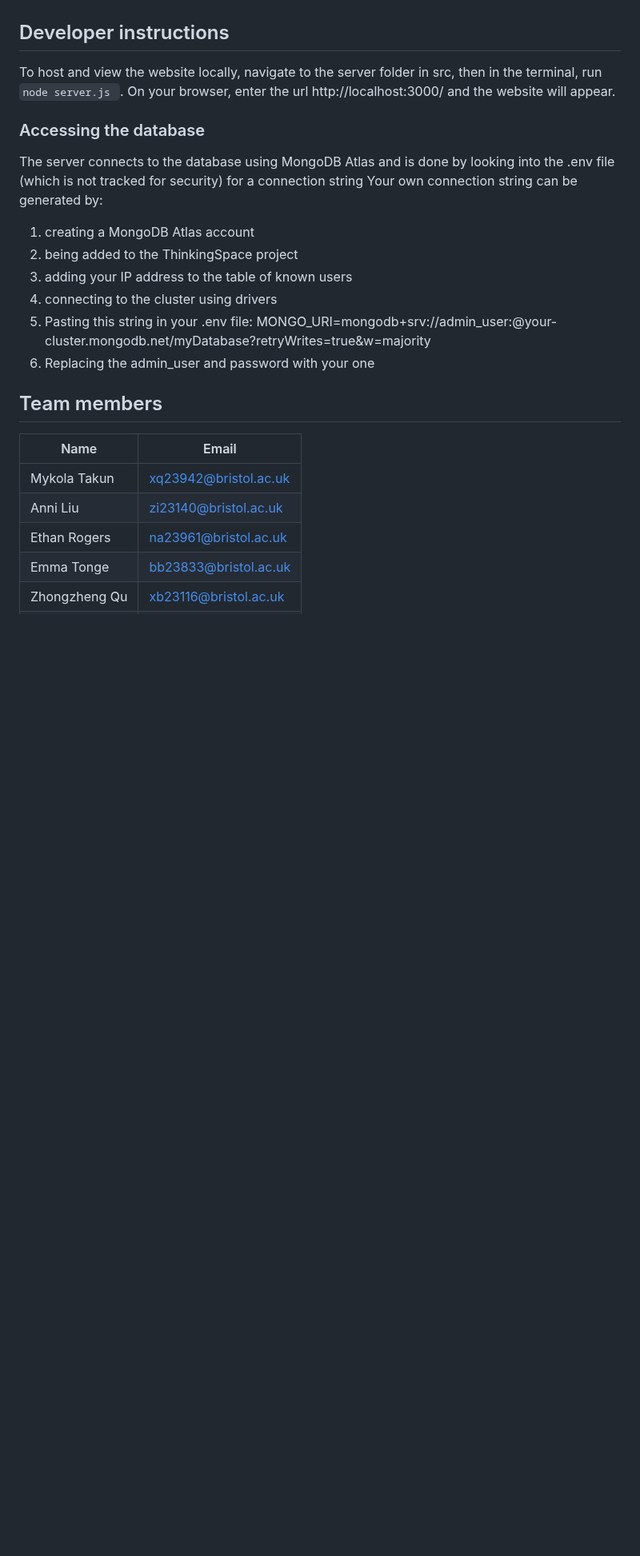
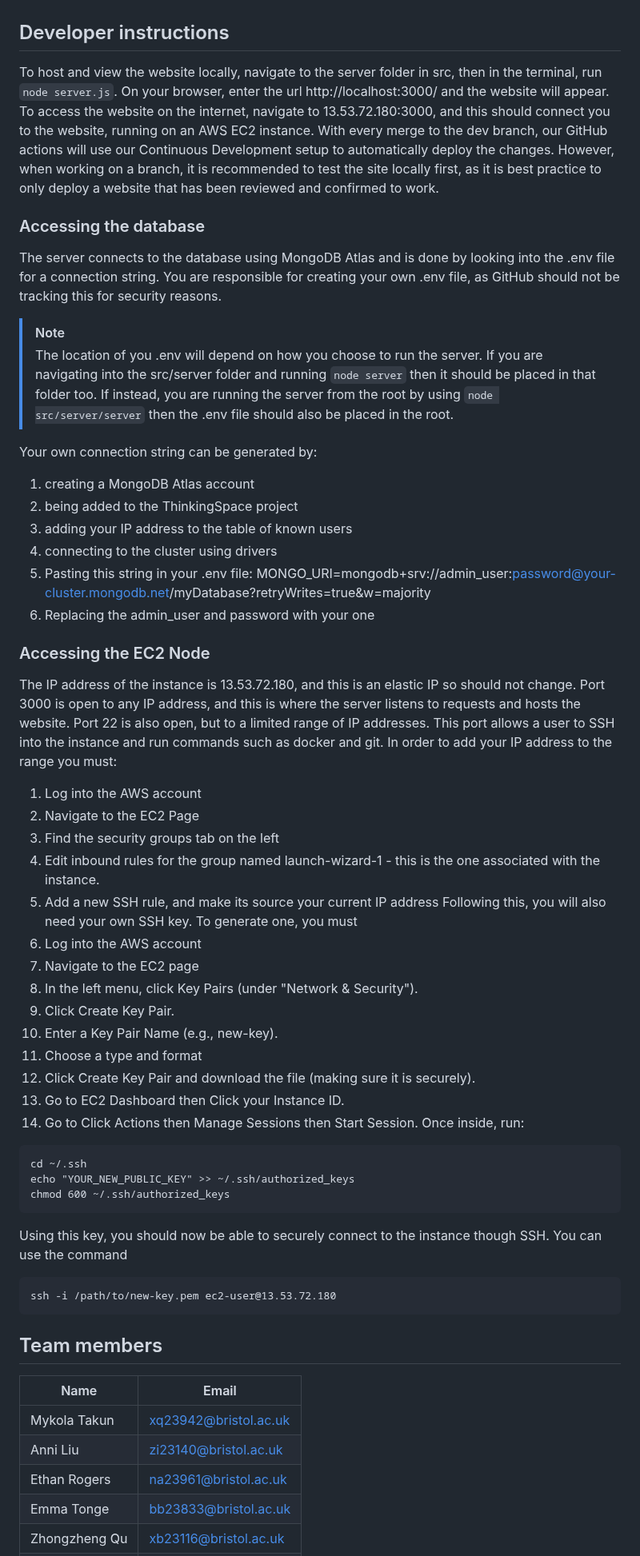
Before and after one commit to emmaegnot/thinking-space, a Markdown page: README.md, the part around one of its changes. Shown at 80% size. Drawn GitHub-style; blank space fills up the shorter version.

Commit message:
Updated developer instructions to include accessing EC2 node in README.md

````diff
--- a/README.md
+++ b/README.md
@@ -75,17 +75,49 @@ From the home page, press the 'Student' button. After this you will be taken to
 From the home page, select the 'Teacher button'. After this, you will be taken to a login page, where you will need to enter your name and password. There is no functionality for creating an account - this is managed by Raymer Enterprises, so if you cannot remember part of your login (or need to create an account) you need to get into contact with them. Once you have successfully logged in, you will be taken to the student info page. Here you will see a summary of any students in your class that have used our website. This includes name, matched mood, and the time they did this. Note that, if there are lots of students in the table, you will be able to scroll down. The table is sorted from newest to oldest, so the most relevant entries will appear at the top.
 
 ## Developer instructions
-To host and view the website locally, navigate to the server folder in src, then in the terminal, run ```node server.js ```. On your browser, enter the url http://localhost:3000/ and the website will appear.
+To host and view the website locally, navigate to the server folder in src, then in the terminal, run ```node server.js```. On your browser, enter the url http://localhost:3000/ and the website will appear.
+To access the website on the internet, navigate to 13.53.72.180:3000, and this should connect you to the website, running on an AWS EC2 instance. With every merge to the dev branch, our GitHub actions will use our Continuous Development setup to automatically deploy the changes. However, when working on a branch, it is recommended to test the site locally first, as it is best practice to only deploy a website that has been reviewed and confirmed to work.
 ### Accessing the database
-The server connects to the database using MongoDB Atlas and is done by looking into the .env file (which is not tracked for security) for a connection string
+The server connects to the database using MongoDB Atlas and is done by looking into the .env file for a connection string. You are responsible for creating your own .env file, as GitHub should not be tracking this for security reasons.
+> [!NOTE]
+> The location of you .env will depend on how you choose to run the server. If you are navigating into the src/server folder and running ```node server``` then it should be placed in that folder too. If instead, you are running the server from the root by using ```node src/server/server``` then the .env file should also be placed in the root.
+
 Your own connection string can be generated by:
 1. creating a MongoDB Atlas account
 2. being added to the ThinkingSpace project
 3. adding your IP address to the table of known users
 4. connecting to the cluster using drivers
-5. Pasting this string in your .env file: MONGO_URI=mongodb+srv://admin_user:<password>@your-cluster.mongodb.net/myDatabase?retryWrites=true&w=majority
+5. Pasting this string in your .env file: MONGO_URI=mongodb+srv://admin_user:password@your-cluster.mongodb.net/myDatabase?retryWrites=true&w=majority
 6. Replacing the admin_user and password with your one
 
+### Accessing the EC2 Node
+The IP address of the instance is 13.53.72.180, and this is an elastic IP so should not change.
+Port 3000 is open to any IP address, and this is where the server listens to requests and hosts the website.
+Port 22 is also open, but to a limited range of IP addresses. This port allows a user to SSH into the instance and run commands such as docker and git. In order to add your IP address to the range you must:
+1. Log into the AWS account
+2. Navigate to the EC2 Page
+3. Find the security groups tab on the left
+4. Edit inbound rules for the group named launch-wizard-1 - this is the one associated with the instance.
+5. Add a new SSH rule, and make its source your current IP address
+Following this, you will also need your own SSH key. To generate one, you must
+1. Log into the AWS account
+2. Navigate to the EC2 page
+3. In the left menu, click Key Pairs (under "Network & Security").
+4. Click Create Key Pair.
+5. Enter a Key Pair Name (e.g., new-key).
+6. Choose a type and format
+7. Click Create Key Pair and download the file (making sure it is securely).
+8. Go to EC2 Dashboard then Click your Instance ID.
+9. Go to Click Actions then Manage Sessions then Start Session. Once inside, run:
+```
+cd ~/.ssh
+echo "YOUR_NEW_PUBLIC_KEY" >> ~/.ssh/authorized_keys
+chmod 600 ~/.ssh/authorized_keys
+```
+Using this key, you should now be able to securely connect to the instance though SSH. You can use the command
+```
+ssh -i /path/to/new-key.pem ec2-user@13.53.72.180
+```
 ## Team members
 
 | Name          | Email |
````
Also changed, not shown: other parts of README.md (+1 -1 lines).
